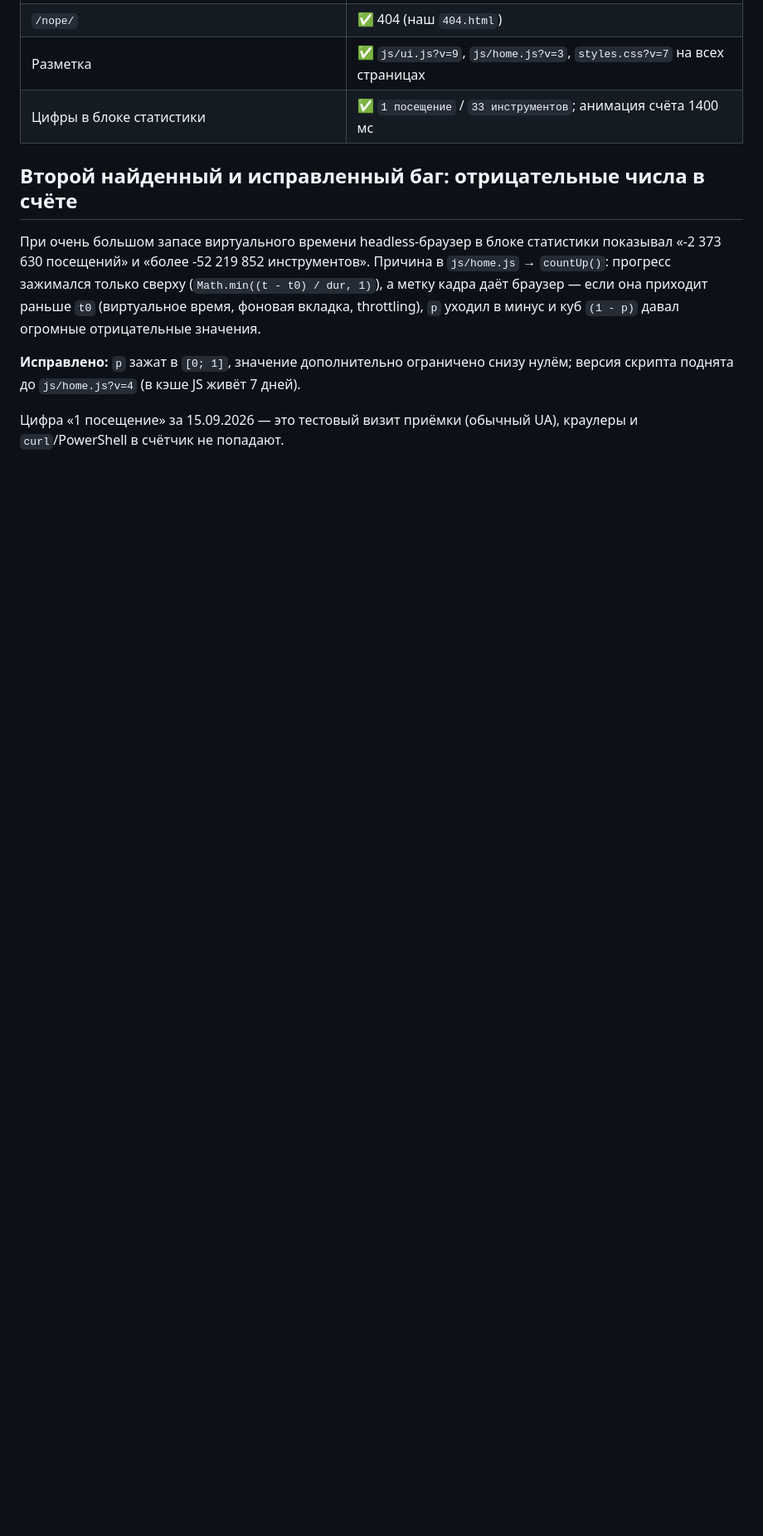
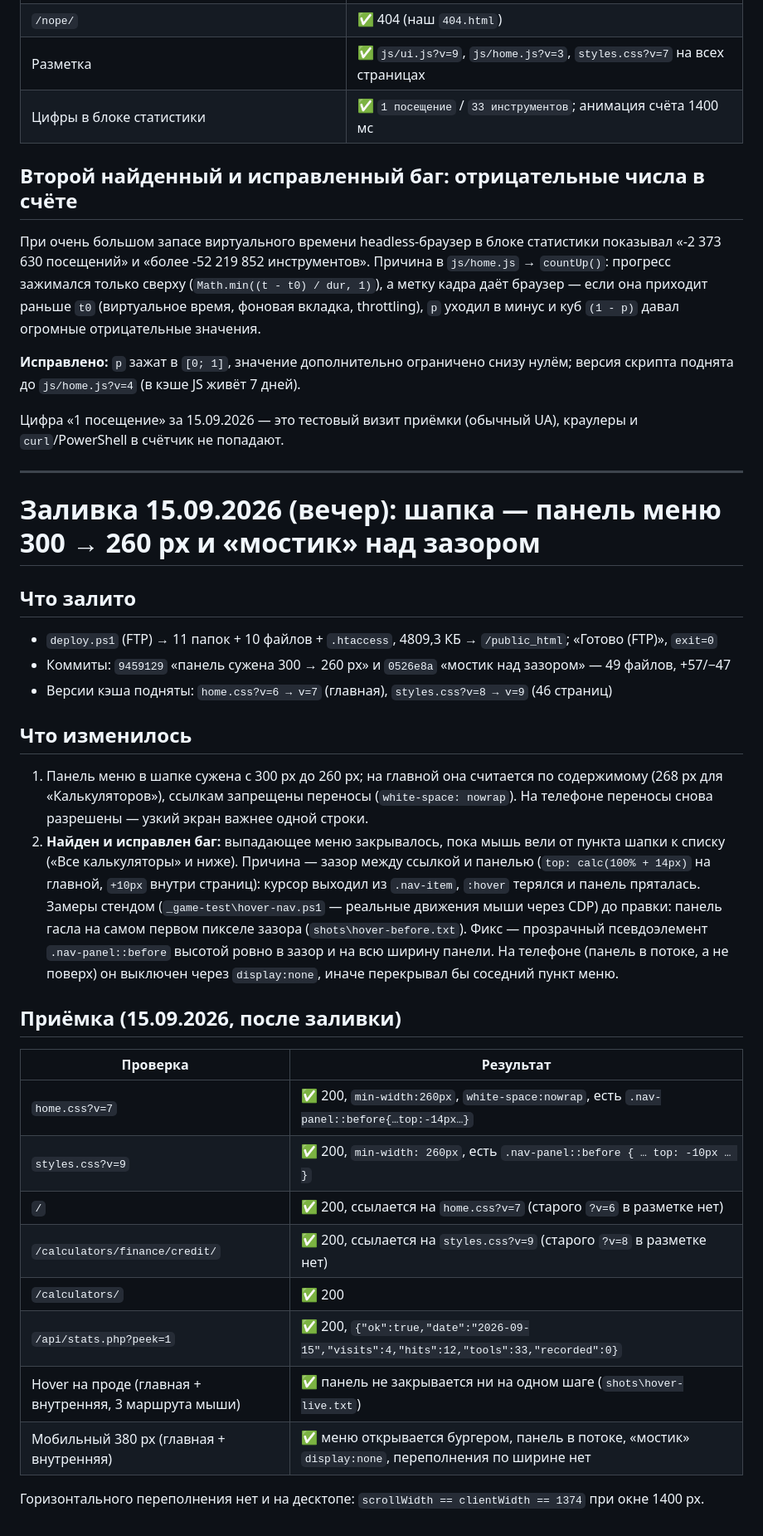
Before and after one commit to annycypher/calculat, a Markdown page: sweb-migration/ОТЧЁТ_ЗАЛИВКИ.md, the part around the change. Shown at 83% size. Drawn GitHub-style; blank space fills up the shorter version.

Commit message:
Отчёт заливки: панель 300 -> 260px и мостик над зазором (меню больше не пропадает под курсором)

```diff
--- a/sweb-migration/ОТЧЁТ_ЗАЛИВКИ.md
+++ b/sweb-migration/ОТЧЁТ_ЗАЛИВКИ.md
@@ -93,3 +93,40 @@ Nginx на sweb сам подставляет `index.html` при запросе
 
 Цифра «1 посещение» за 15.09.2026 — это тестовый визит приёмки (обычный UA),
 краулеры и `curl`/PowerShell в счётчик не попадают.
+
+---
+
+# Заливка 15.09.2026 (вечер): шапка — панель меню 300 → 260 px и «мостик» над зазором
+
+## Что залито
+- `deploy.ps1` (FTP) → 11 папок + 10 файлов + `.htaccess`, 4809,3 КБ → `/public_html`; «Готово (FTP)», `exit=0`
+- Коммиты: `9459129` «панель сужена 300 → 260 px» и `0526e8a` «мостик над зазором» — 49 файлов, +57/−47
+- Версии кэша подняты: `home.css?v=6 → v=7` (главная), `styles.css?v=8 → v=9` (46 страниц)
+
+## Что изменилось
+1. Панель меню в шапке сужена с 300 px до 260 px; на главной она считается по содержимому
+   (268 px для «Калькуляторов»), ссылкам запрещены переносы (`white-space: nowrap`).
+   На телефоне переносы снова разрешены — узкий экран важнее одной строки.
+2. **Найден и исправлен баг:** выпадающее меню закрывалось, пока мышь вели от пункта шапки
+   к списку («Все калькуляторы» и ниже). Причина — зазор между ссылкой и панелью
+   (`top: calc(100% + 14px)` на главной, `+10px` внутри страниц): курсор выходил из
+   `.nav-item`, `:hover` терялся и панель пряталась. Замеры стендом
+   (`_game-test\hover-nav.ps1` — реальные движения мыши через CDP) до правки: панель гасла
+   на самом первом пикселе зазора (`shots\hover-before.txt`).
+   Фикс — прозрачный псевдоэлемент `.nav-panel::before` высотой ровно в зазор и на всю
+   ширину панели. На телефоне (панель в потоке, а не поверх) он выключен через `display:none`,
+   иначе перекрывал бы соседний пункт меню.
+
+## Приёмка (15.09.2026, после заливки)
+| Проверка | Результат |
+|---|---|
+| `home.css?v=7` | ✅ 200, `min-width:260px`, `white-space:nowrap`, есть `.nav-panel::before{…top:-14px…}` |
+| `styles.css?v=9` | ✅ 200, `min-width: 260px`, есть `.nav-panel::before { … top: -10px … }` |
+| `/` | ✅ 200, ссылается на `home.css?v=7` (старого `?v=6` в разметке нет) |
+| `/calculators/finance/credit/` | ✅ 200, ссылается на `styles.css?v=9` (старого `?v=8` в разметке нет) |
+| `/calculators/` | ✅ 200 |
+| `/api/stats.php?peek=1` | ✅ 200, `{"ok":true,"date":"2026-09-15","visits":4,"hits":12,"tools":33,"recorded":0}` |
+| Hover на проде (главная + внутренняя, 3 маршрута мыши) | ✅ панель не закрывается ни на одном шаге (`shots\hover-live.txt`) |
+| Мобильный 380 px (главная + внутренняя) | ✅ меню открывается бургером, панель в потоке, «мостик» `display:none`, переполнения по ширине нет |
+
+Горизонтального переполнения нет и на десктопе: `scrollWidth == clientWidth == 1374` при окне 1400 px.
```
